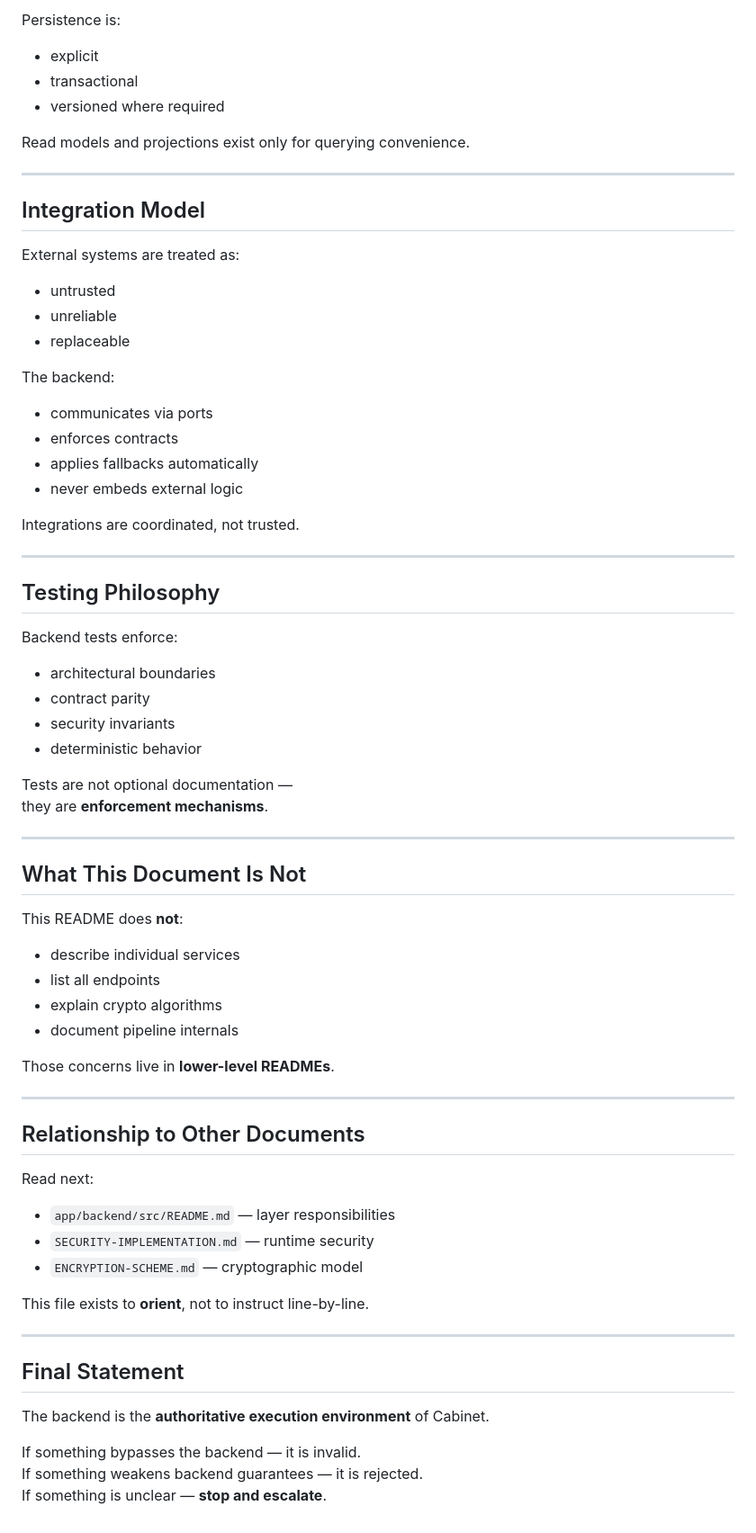
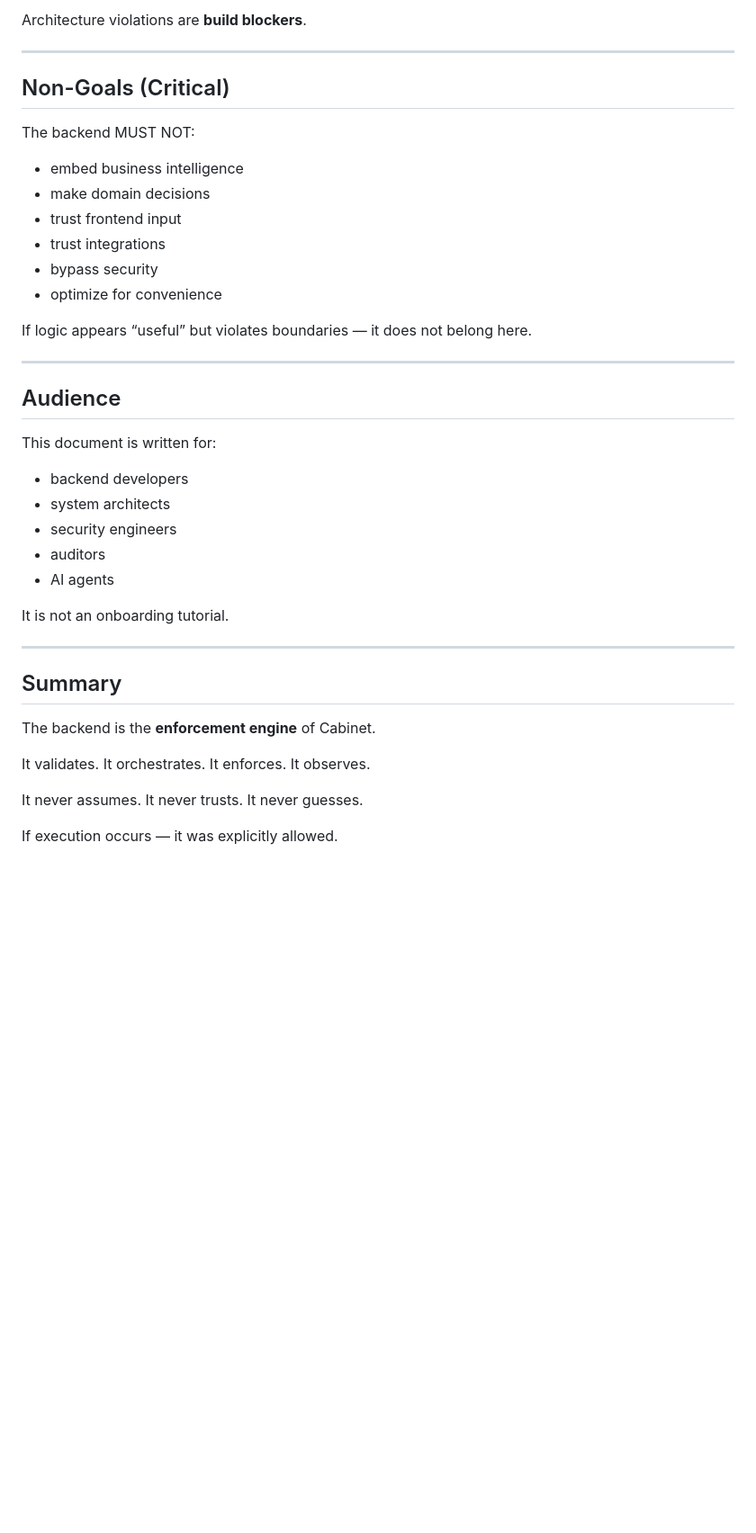
Before and after one commit to nedajvoda01-dotcom/cabinet, a Markdown page: app/backend/README.md, the part around one of its changes. Shown at 90% size. GitHub-like rendering; blank space fills up the shorter version.

```diff
--- a/app/backend/README.md
+++ b/app/backend/README.md
@@ -137,70 +162,46 @@ The backend owns:
 
-Persistence is:
-- explicit
-- transactional
-- versioned where required
-
-Read models and projections exist only for querying convenience.
+Architecture violations are **build blockers**.
 
 ---
 
-## Integration Model
+## Non-Goals (Critical)
 
-External systems are treated as:
-- untrusted
-- unreliable
-- replaceable
+The backend MUST NOT:
+- embed business intelligence
+- make domain decisions
+- trust frontend input
+- trust integrations
+- bypass security
+- optimize for convenience
 
-The backend:
-- communicates via ports
-- enforces contracts
-- applies fallbacks automatically
-- never embeds external logic
-
-Integrations are coordinated, not trusted.
+If logic appears “useful” but violates boundaries — it does not belong here.
 
 ---
 
-## Testing Philosophy
+## Audience
 
-Backend tests enforce:
-- architectural boundaries
-- contract parity
-- security invariants
-- deterministic behavior
+This document is written for:
+- backend developers
+- system architects
+- security engineers
+- auditors
+- AI agents
 
-Tests are not optional documentation —
-they are **enforcement mechanisms**.
+It is not an onboarding tutorial.
 
 ---
 
-## What This Document Is Not
+## Summary
 
-This README does **not**:
-- describe individual services
-- list all endpoints
-- explain crypto algorithms
-- document pipeline internals
+The backend is the **enforcement engine** of Cabinet.
 
-Those concerns live in **lower-level READMEs**.
+It validates.
+It orchestrates.
+It enforces.
+It observes.
 
----
+It never assumes.
+It never trusts.
+It never guesses.
 
-## Relationship to Other Documents
-
-Read next:
-- `app/backend/src/README.md` — layer responsibilities
-- `SECURITY-IMPLEMENTATION.md` — runtime security
-- `ENCRYPTION-SCHEME.md` — cryptographic model
-
-This file exists to **orient**, not to instruct line-by-line.
-
----
-
-## Final Statement
-
-The backend is the **authoritative execution environment** of Cabinet.
-
-If something bypasses the backend — it is invalid.
-If something weakens backend guarantees — it is rejected.
-If something is unclear — **stop and escalate**.
+If execution occurs — it was explicitly allowed.
```
Also changed, not shown: other parts of app/backend/README.md (+117 -92 lines).
